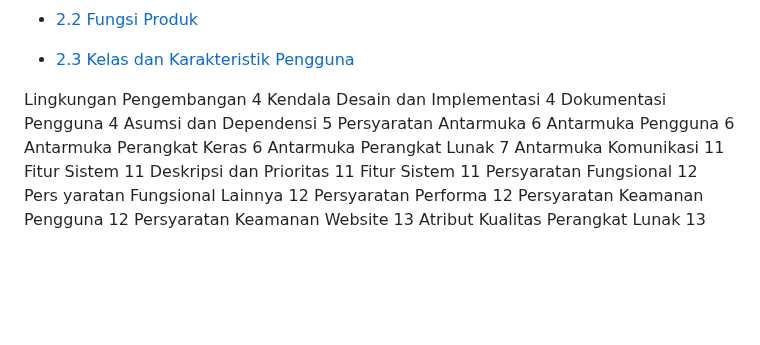
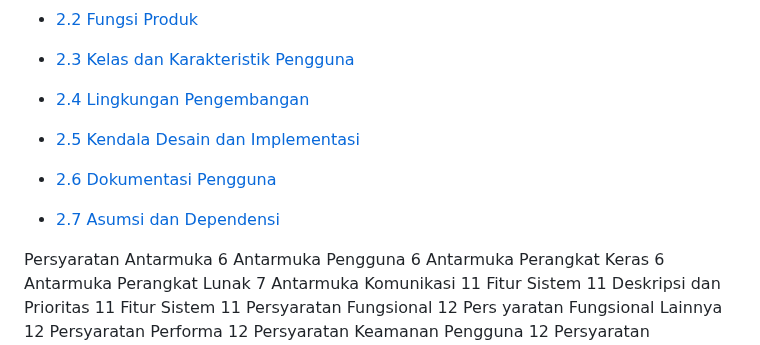
Before and after one commit to 22091397020HanifIhsanAlimAkbar/PemwebFinalProjek, a Markdown page: README.md, the part around the change. Rendered like a GitHub page; blank space fills up the shorter version.

```diff
--- a/README.md
+++ b/README.md
@@ -36,10 +36,15 @@
 
 - [2.3 Kelas dan Karakteristik Pengguna](#23-Kelas-dan-Karakteristik-Pengguna)
 
-Lingkungan Pengembangan	4
-Kendala Desain dan Implementasi	4
-Dokumentasi Pengguna	4
-Asumsi dan Dependensi	5
+- [2.4 Lingkungan Pengembangan](#24-Lingkungan-Pengembangan)
+
+- [2.5 Kendala Desain dan Implementasi](#25-Kendala-Desain-dan-Implementasi)
+
+- [2.6 Dokumentasi Pengguna](#26-Dokumentasi-Pengguna)
+
+- [2.7 Asumsi dan Dependensi](#27-Asumsi-dan-Dependensi)
+
+
 Persyaratan Antarmuka	6
 Antarmuka Pengguna	6
 Antarmuka Perangkat Keras	6
```
